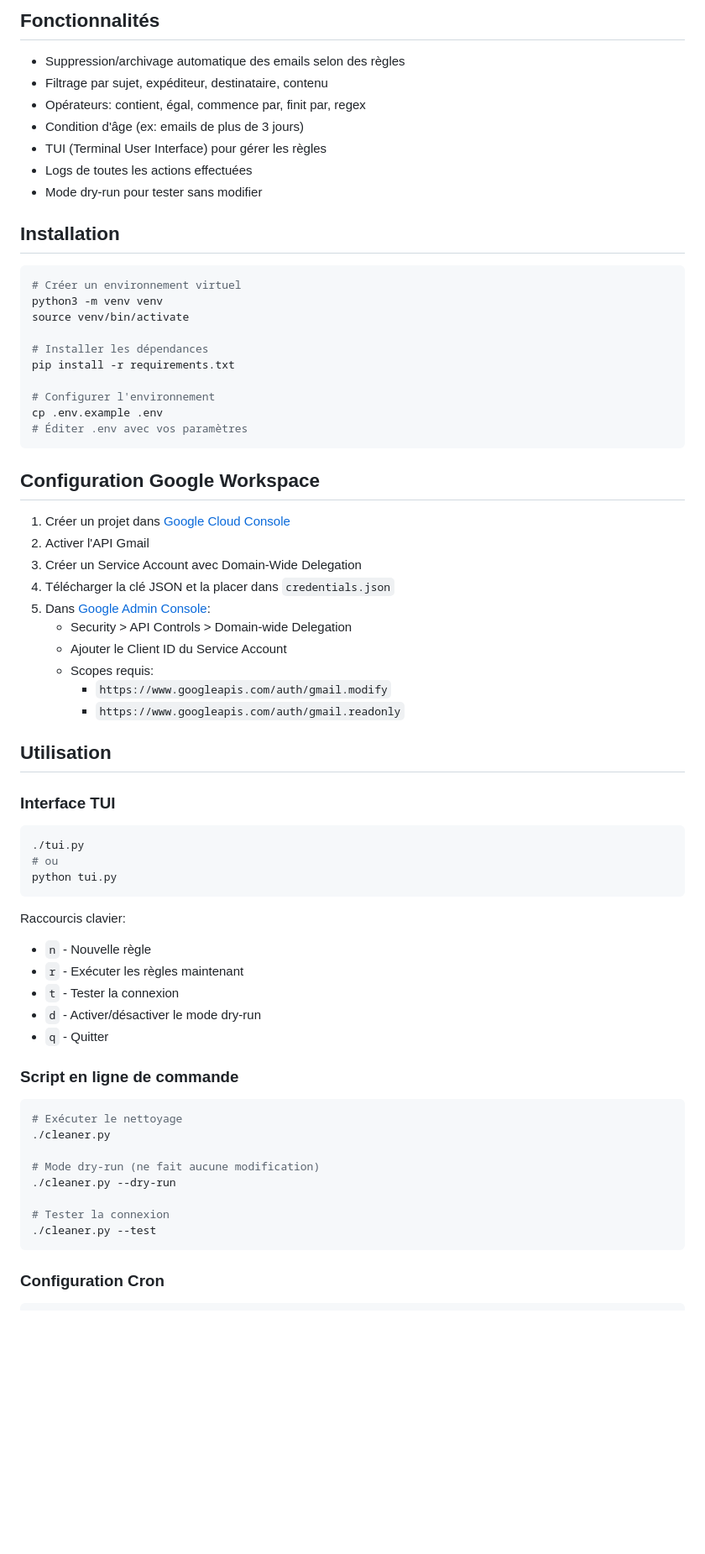
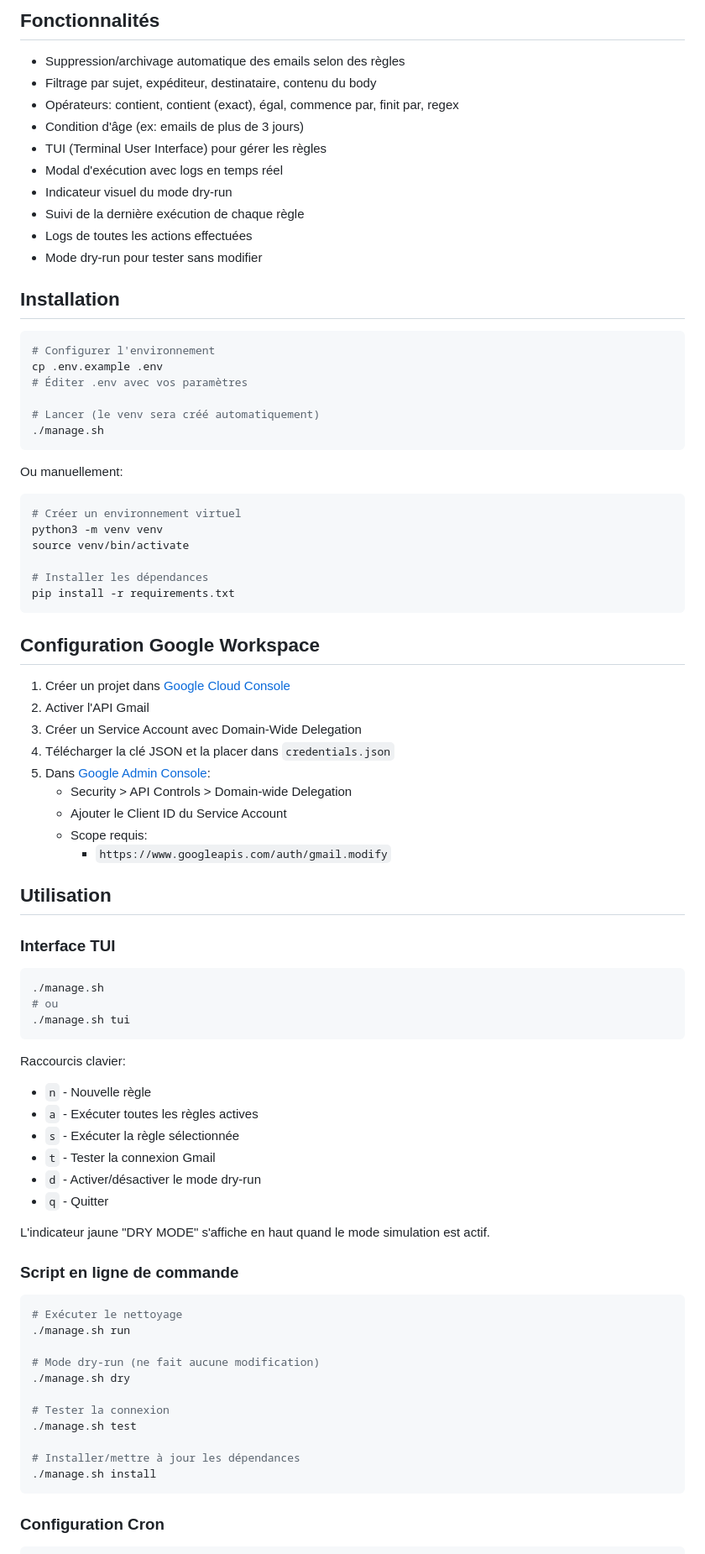
Before and after one commit to germain-italic/Gmail-Cleaner-Bot, a Markdown page: README.md, the part around one of its changes. Shown at 84% size. Drawn GitHub-style; blank space fills up the shorter version.

Commit message:
docs: update README with new features and manage.sh
- Add manage.sh as main entry point
- Update keyboard shortcuts (a=Run All, s=Run Selected)
- Document dry mode indicator and real-time log modal
- Remove gmail.readonly scope (only gmail.modify needed)
- Add contains_exact operator and last run tracking

Co-Authored-By: Claude Opus 4.5 <noreply@anthropic.com>

````diff
--- a/README.md
+++ b/README.md
@@ -5,14 +5,28 @@ Bot automatisé pour nettoyer les emails Gmail selon des règles personnalisées
 ## Fonctionnalités
 
 - Suppression/archivage automatique des emails selon des règles
-- Filtrage par sujet, expéditeur, destinataire, contenu
-- Opérateurs: contient, égal, commence par, finit par, regex
+- Filtrage par sujet, expéditeur, destinataire, contenu du body
+- Opérateurs: contient, contient (exact), égal, commence par, finit par, regex
 - Condition d'âge (ex: emails de plus de 3 jours)
 - TUI (Terminal User Interface) pour gérer les règles
+- Modal d'exécution avec logs en temps réel
+- Indicateur visuel du mode dry-run
+- Suivi de la dernière exécution de chaque règle
 - Logs de toutes les actions effectuées
 - Mode dry-run pour tester sans modifier
 
 ## Installation
+
+```bash
+# Configurer l'environnement
+cp .env.example .env
+# Éditer .env avec vos paramètres
+
+# Lancer (le venv sera créé automatiquement)
+./manage.sh
+```
+
+Ou manuellement:
 
 ```bash
 # Créer un environnement virtuel
@@ -21,10 +35,6 @@ source venv/bin/activate
 
 # Installer les dépendances
 pip install -r requirements.txt
-
-# Configurer l'environnement
-cp .env.example .env
-# Éditer .env avec vos paramètres
 ```
 
 ## Configuration Google Workspace
@@ -36,38 +46,43 @@ cp .env.example .env
 5. Dans [Google Admin Console](https://admin.google.com/):
    - Security > API Controls > Domain-wide Delegation
    - Ajouter le Client ID du Service Account
-   - Scopes requis:
+   - Scope requis:
      - `https://www.googleapis.com/auth/gmail.modify`
-     - `https://www.googleapis.com/auth/gmail.readonly`
 
 ## Utilisation
 
 ### Interface TUI
 
 ```bash
-./tui.py
+./manage.sh
 # ou
-python tui.py
+./manage.sh tui
 ```
 
 Raccourcis clavier:
 - `n` - Nouvelle règle
-- `r` - Exécuter les règles maintenant
-- `t` - Tester la connexion
+- `a` - Exécuter toutes les règles actives
+- `s` - Exécuter la règle sélectionnée
+- `t` - Tester la connexion Gmail
 - `d` - Activer/désactiver le mode dry-run
 - `q` - Quitter
+
+L'indicateur jaune "DRY MODE" s'affiche en haut quand le mode simulation est actif.
 
 ### Script en ligne de commande
 
 ```bash
 # Exécuter le nettoyage
-./cleaner.py
+./manage.sh run
 
 # Mode dry-run (ne fait aucune modification)
-./cleaner.py --dry-run
+./manage.sh dry
 
 # Tester la connexion
-./cleaner.py --test
+./manage.sh test
+
+# Installer/mettre à jour les dépendances
+./manage.sh install
 ```
 
 ### Configuration Cron
````
Also changed, not shown: other parts of README.md (+1 -0 lines).
